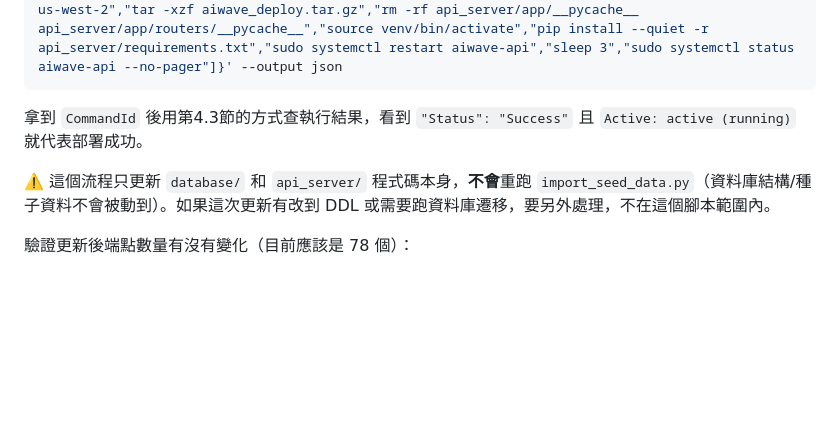
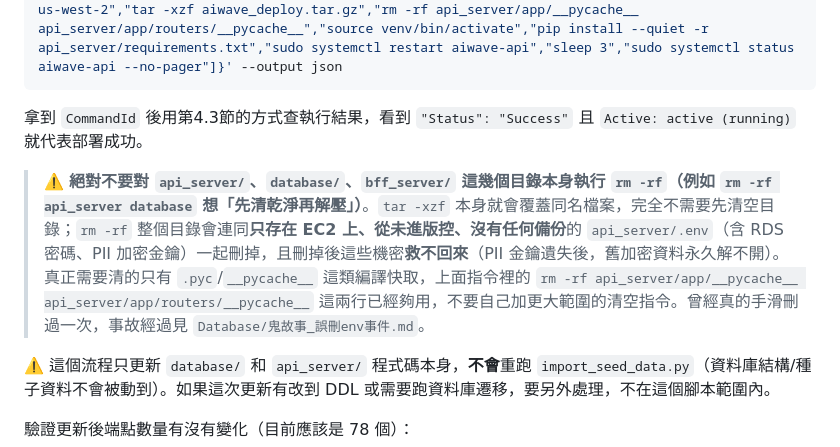
Before and after one commit to TobywithDino/agentic-home-hub, a Markdown page: Database/AWS操作手冊.md, the part around the change. Drawn GitHub-style; blank space fills up the shorter version.

```diff
--- a/Database/AWS操作手冊.md
+++ b/Database/AWS操作手冊.md
@@ -209,6 +209,8 @@ aws ssm send-command --profile agentic-home-hub --region us-west-2 --instance-id
 
 拿到 `CommandId` 後用第4.3節的方式查執行結果，看到 `"Status": "Success"` 且 `Active: active (running)` 就代表部署成功。
 
+> ⚠️ **絕對不要對 `api_server/`、`database/`、`bff_server/` 這幾個目錄本身執行 `rm -rf`（例如 `rm -rf api_server database` 想「先清乾淨再解壓」）**。`tar -xzf` 本身就會覆蓋同名檔案，完全不需要先清空目錄；`rm -rf` 整個目錄會連同**只存在 EC2 上、從未進版控、沒有任何備份**的 `api_server/.env`（含 RDS 密碼、PII 加密金鑰）一起刪掉，且刪掉後這些機密**救不回來**（PII 金鑰遺失後，舊加密資料永久解不開）。真正需要清的只有 `.pyc`/`__pycache__` 這類編譯快取，上面指令裡的 `rm -rf api_server/app/__pycache__ api_server/app/routers/__pycache__` 這兩行已經夠用，不要自己加更大範圍的清空指令。曾經真的手滑刪過一次，事故經過見 `Database/鬼故事_誤刪env事件.md`。
+
 ⚠️ 這個流程只更新 `database/` 和 `api_server/` 程式碼本身，**不會**重跑 `import_seed_data.py`（資料庫結構/種子資料不會被動到）。如果這次更新有改到 DDL 或需要跑資料庫遷移，要另外處理，不在這個腳本範圍內。
 
 驗證更新後端點數量有沒有變化（目前應該是 78 個）：
```
Also changed, not shown: .kiro/steering/project-overview.md (+2 -0 lines), Database/鬼故事_誤刪env事件.md (added, +160 -0 lines).
